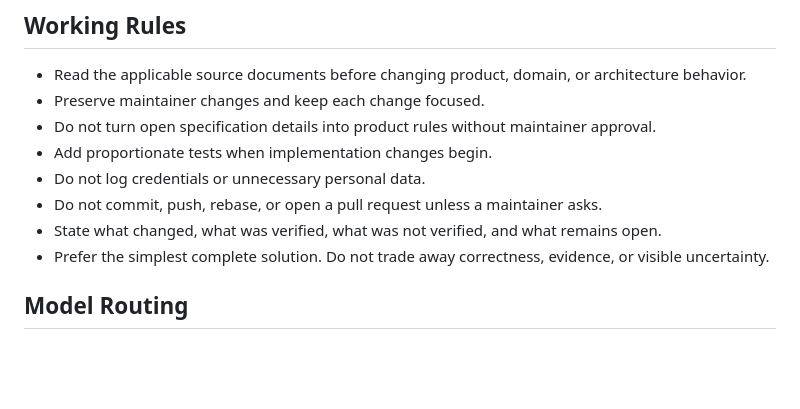
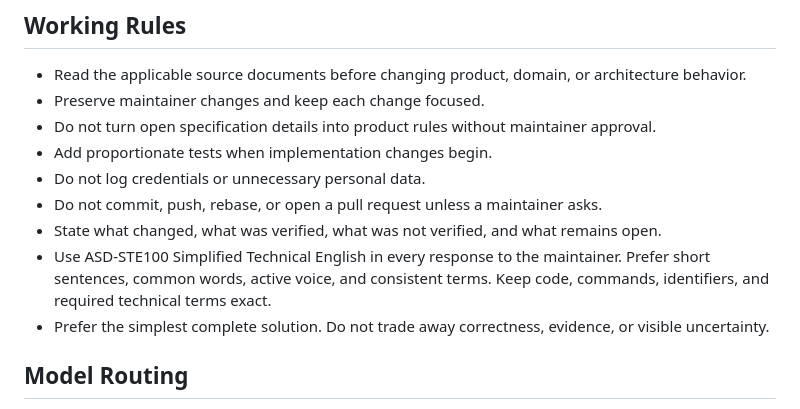
Before and after one commit to zzzubair/clashlens, a Markdown page: AGENTS.md, the part around the change. Drawn GitHub-style; blank space fills up the shorter version.

Commit message:
docs: require simplified technical English

```diff
--- a/AGENTS.md
+++ b/AGENTS.md
@@ -66,6 +66,7 @@ Remaining storage products, detailed module boundaries, frameworks, hosting mode
 - Do not log credentials or unnecessary personal data.
 - Do not commit, push, rebase, or open a pull request unless a maintainer asks.
 - State what changed, what was verified, what was not verified, and what remains open.
+- Use ASD-STE100 Simplified Technical English in every response to the maintainer. Prefer short sentences, common words, active voice, and consistent terms. Keep code, commands, identifiers, and required technical terms exact.
 - Prefer the simplest complete solution. Do not trade away correctness, evidence, or visible uncertainty.
 
 ## Model Routing
```
